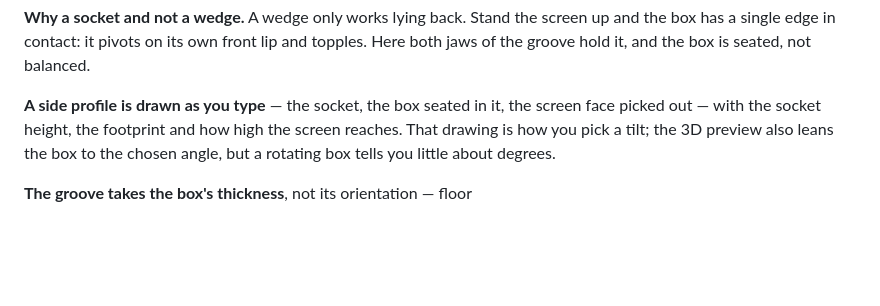
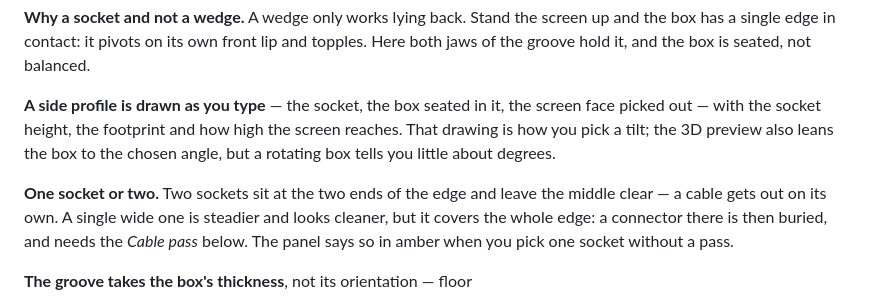
Before and after one commit to timiliris/esp32-box, a Markdown page: docs/Elements-Reference.md, the part around the change. Rendered like a GitHub page; blank space fills up the shorter version.

```diff
--- a/docs/Elements-Reference.md
+++ b/docs/Elements-Reference.md
@@ -380,6 +380,12 @@ footprint and how high the screen reaches. That drawing is how you
 pick a tilt; the 3D preview also leans the box to the chosen angle,
 but a rotating box tells you little about degrees.
 
+**One socket or two.** Two sockets sit at the two ends of the edge
+and leave the middle clear — a cable gets out on its own. A single
+wide one is steadier and looks cleaner, but it covers the whole edge:
+a connector there is then buried, and needs the *Cable pass* below.
+The panel says so in amber when you pick one socket without a pass.
+
 **The groove takes the box's thickness**, not its orientation — floor
 + inner height + lid, plus 0.6. Portrait or landscape, the same
 socket fits; what changes is *Width*, which must let **two** sockets
```
Also changed, not shown: preview/cyd-socle-unique.png (added), 2 other files.
